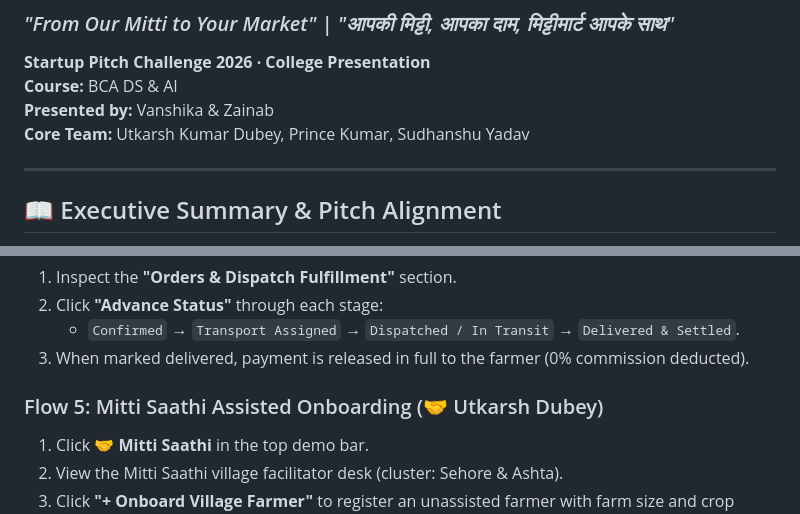
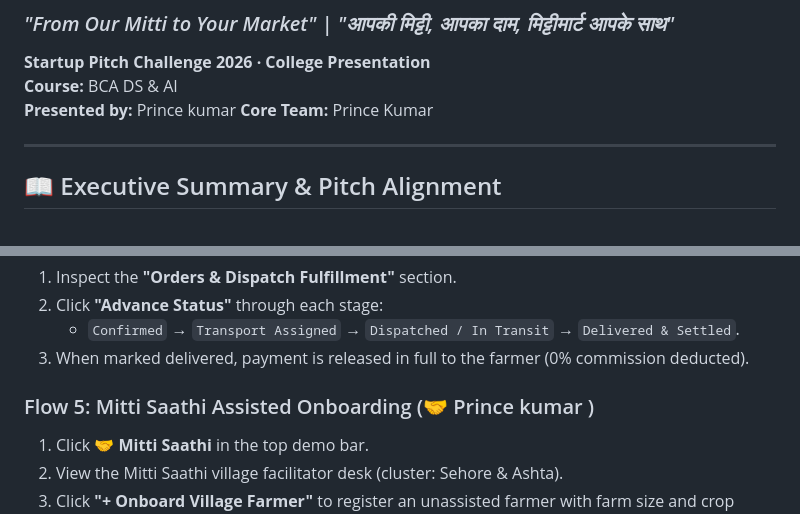
Before and after one commit to princebud/mittimart-rural-marketplace, a Markdown page: README.md, 2 parts joined by grey strips. Rendered like a GitHub page.

Commit message:
Revise team presentation details and onboarding flow
Updated team members' names in the presentation section and modified the onboarding flow description.

```diff
--- a/README.md
+++ b/README.md
@@ -2,8 +2,8 @@
 ### *"From Our Mitti to Your Market" | "आपकी मिट्टी, आपका दाम, मिट्टीमार्ट आपके साथ"*
 **Startup Pitch Challenge 2026 · College Presentation**
 **Course:** BCA DS & AI
-**Presented by:** Vanshika & Zainab
-**Core Team:** Utkarsh Kumar Dubey, Prince Kumar, Sudhanshu Yadav
+**Presented by:** Prince kumar
+**Core Team:** Prince Kumar
 
 ---
 
@@ -101,7 +101,7 @@ The top navigation bar features a **1-Click Demo Persona Switcher** designed spe
    * `Confirmed` → `Transport Assigned` → `Dispatched / In Transit` → `Delivered & Settled`.
 3. When marked delivered, payment is released in full to the farmer (0% commission deducted).
 
-### Flow 5: Mitti Saathi Assisted Onboarding (🤝 Utkarsh Dubey)
+### Flow 5: Mitti Saathi Assisted Onboarding (🤝 Prince kumar )
 1. Click **🤝 Mitti Saathi** in the top demo bar.
 2. View the Mitti Saathi village facilitator desk (cluster: Sehore & Ashta).
 3. Click **"+ Onboard Village Farmer"** to register an unassisted farmer with farm size and crop details.
```
